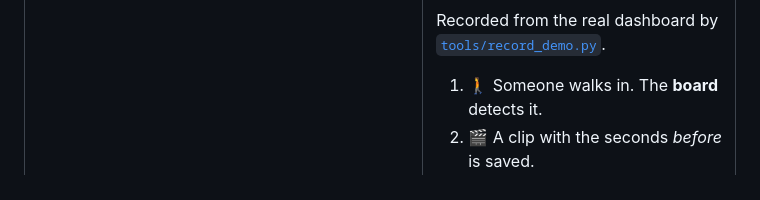
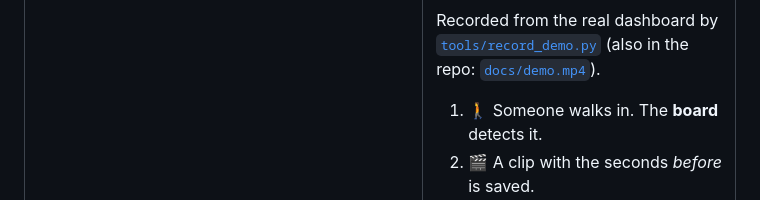
Before and after one commit to jveliz-08/X-Lens, a Markdown page: README.md, the part around one of its changes. GitHub-like rendering.

```diff
--- a/README.md
+++ b/README.md
@@ -50,6 +58,7 @@ lives alone hasn't moved by the time they usually do.
 
 Recorded from the real dashboard by
-[`tools/record_demo.py`](tools/record_demo.py).
+[`tools/record_demo.py`](tools/record_demo.py)
+(also in the repo: [`docs/demo.mp4`](docs/demo.mp4)).
 
 1. 🚶 Someone walks in. The **board** detects it.
 2. 🎬 A clip with the seconds *before* is saved.
```
Also changed, not shown: other parts of README.md (+9 -1 lines), docs/SUBMISSION.md (+3 -3 lines).
